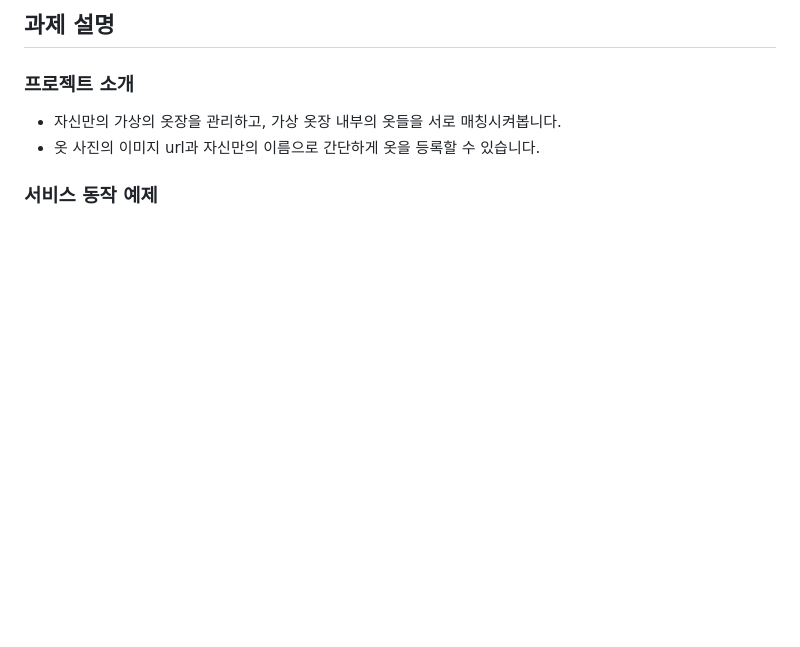
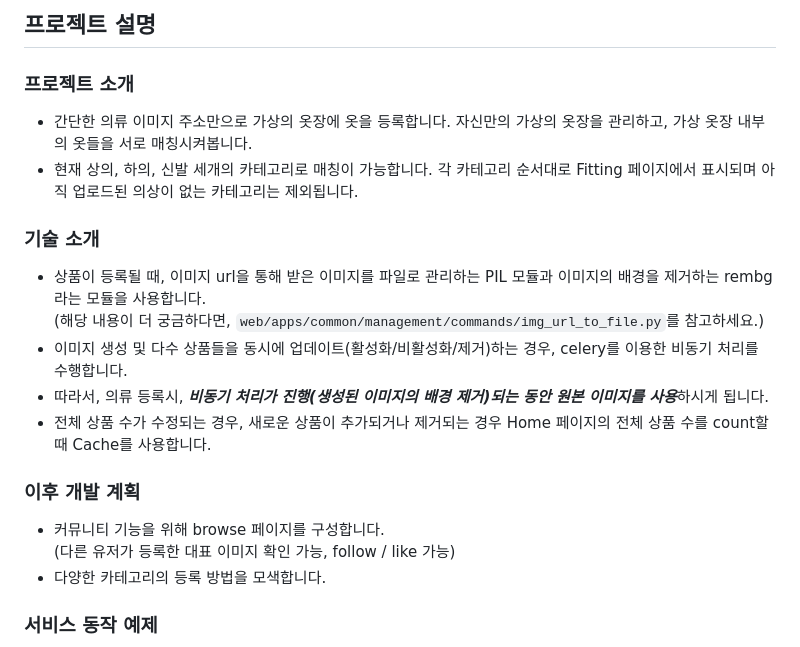
Before and after one commit to yamkant/suitcase, a Markdown page: README.md, the part around the change printed below. Drawn GitHub-style; blank space fills up the shorter version.

Commit message:
docs: 프로젝트 설명 추가 및 소개 이미지 수정

```diff
--- a/README.md
+++ b/README.md
@@ -1,7 +1,20 @@
-## 과제 설명
+## 프로젝트 설명
 
 ### 프로젝트 소개
-- 자신만의 가상의 옷장을 관리하고, 가상 옷장 내부의 옷들을 서로 매칭시켜봅니다.
-- 옷 사진의 이미지 url과 자신만의 이름으로 간단하게 옷을 등록할 수 있습니다.
+- 간단한 의류 이미지 주소만으로 가상의 옷장에 옷을 등록합니다. 자신만의 가상의 옷장을 관리하고, 가상 옷장 내부의 옷들을 서로 매칭시켜봅니다.
+- 현재 상의, 하의, 신발 세개의 카테고리로 매칭이 가능합니다. 각 카테고리 순서대로 Fitting 페이지에서 표시되며 아직 업로드된 의상이 없는 카테고리는 제외됩니다.
+
+### 기술 소개
+- 상품이 등록될 때, 이미지 url을 통해 받은 이미지를 파일로 관리하는 PIL 모듈과 이미지의 배경을 제거하는 rembg라는 모듈을 사용합니다.
+(해당 내용이 더 궁금하다면, `web/apps/common/management/commands/img_url_to_file.py`를 참고하세요.)
+- 이미지 생성 및 다수 상품들을 동시에 업데이트(활성화/비활성화/제거)하는 경우, celery를 이용한 비동기 처리를 수행합니다.
+- 따라서, 의류 등록시, ***비동기 처리가 진행(생성된 이미지의 배경 제거)되는 동안 원본 이미지를 사용***하시게 됩니다.
+- 전체 상품 수가 수정되는 경우, 새로운 상품이 추가되거나 제거되는 경우 Home 페이지의 전체 상품 수를 count할 때 Cache를 사용합니다.
+
+### 이후 개발 계획
+- 커뮤니티 기능을 위해 browse 페이지를 구성합니다.
+  (다른 유저가 등록한 대표 이미지 확인 가능, follow / like 가능)
+- 다양한 카테고리의 등록 방법을 모색합니다.
+
 
 ### 서비스 동작 예제
```
Also changed, not shown: other parts of README.md (+6 -1 lines), docs/images/suitcase-app-demo.png (added), docs/images/suitcase-swagger-demo.png (added), docs/images/suitcase-system-architecture.png (added), 4 other files.
